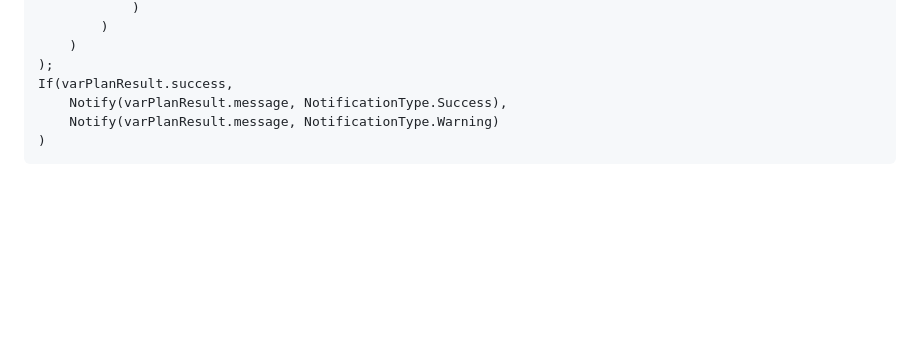
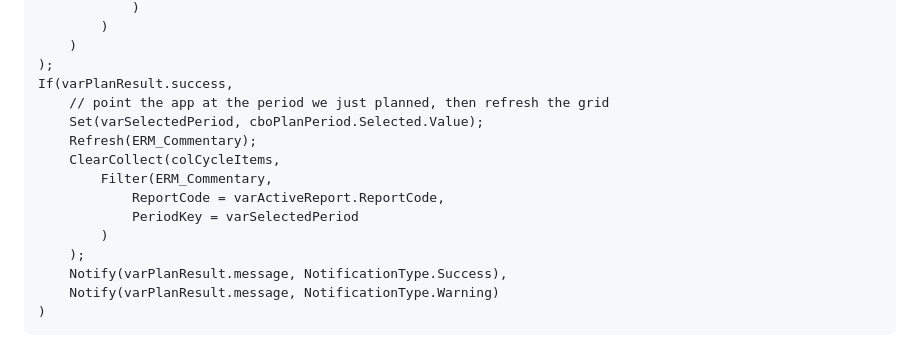
Before and after one commit to Drewsif95-Intuita/erm-crr-board-pack, a Markdown page: powerAppCode.md, the part around the change. Drawn GitHub-style; blank space fills up the shorter version.

```diff
--- a/powerAppCode.md
+++ b/powerAppCode.md
@@ -931,6 +931,15 @@ With(
     )
 );
 If(varPlanResult.success,
+    // point the app at the period we just planned, then refresh the grid
+    Set(varSelectedPeriod, cboPlanPeriod.Selected.Value);
+    Refresh(ERM_Commentary);
+    ClearCollect(colCycleItems,
+        Filter(ERM_Commentary,
+            ReportCode = varActiveReport.ReportCode,
+            PeriodKey = varSelectedPeriod
+        )
+    );
     Notify(varPlanResult.message, NotificationType.Success),
     Notify(varPlanResult.message, NotificationType.Warning)
 )
```
